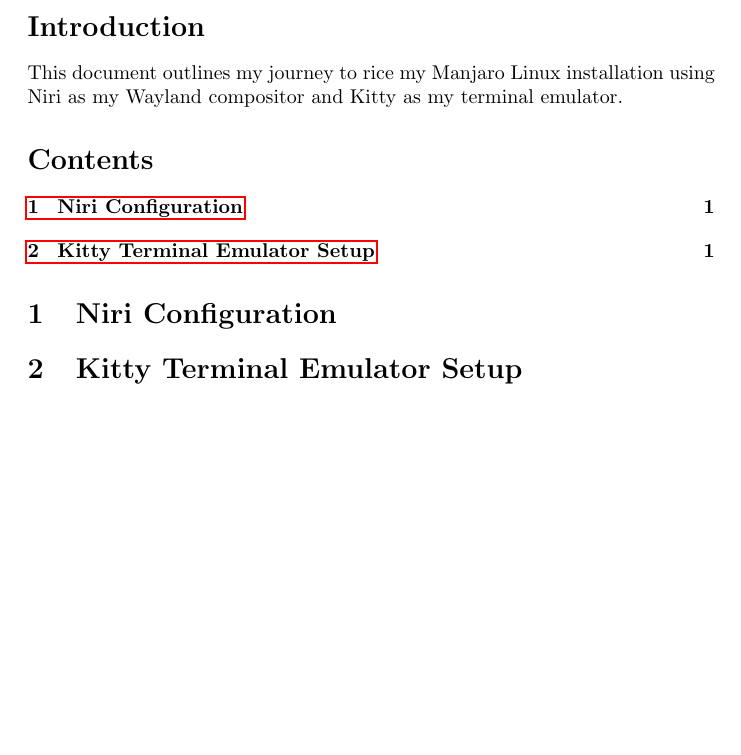
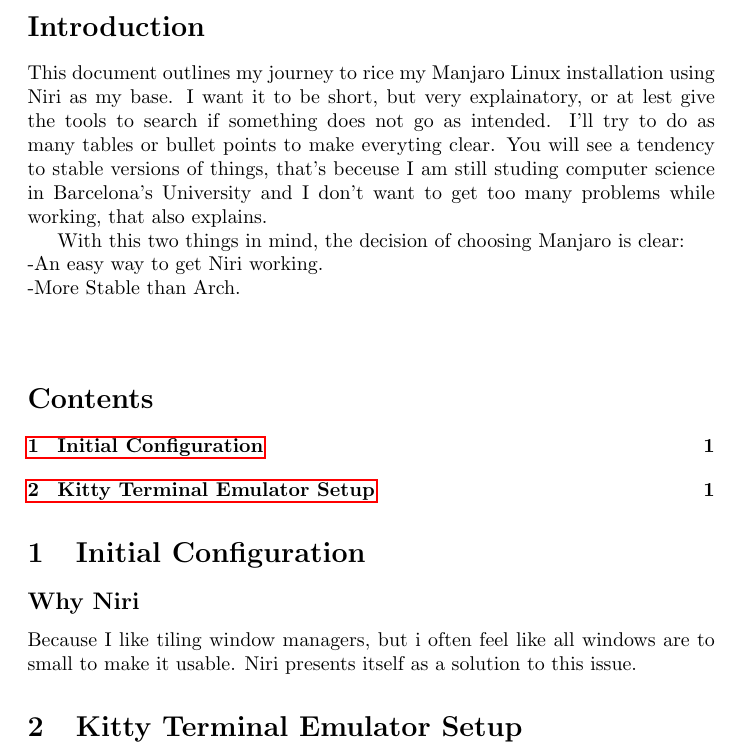
Before and after one commit to sudo-Itramplay/Manjaro-Ricing, a LaTeX document (Guide.tex): part of the page, cut so that both start at the same text, the shorter picture padded with empty space. Compiled offline with pdfLaTeX.

Commit message:
better introduction

```diff
--- a/Guide.tex
+++ b/Guide.tex
@@ -10,11 +10,26 @@
 \maketitle
 
 \section*{Introduction}
-This document outlines my journey to rice my Manjaro Linux installation using Niri as my Wayland compositor and Kitty as my terminal emulator.
+This document outlines my journey to rice my Manjaro Linux installation using Niri as my base.
+I want it to be short, but very explainatory, or at lest give the tools to search if something does not go as intended.
+I'll try to do as many tables or bullet points to make everyting clear.
+You will see a tendency to stable versions of things, that's beceuse I am still studing computer science in Barcelona's University
+and I don't want to get too many problems while working, that also explains.
+
+With this two things in mind, the decision of choosing Manjaro is clear: \\
+ -An easy way to get Niri working. \\
+ -More Stable than Arch. \\
+\\
 
 \tableofcontents
 
-\section{Niri Configuration}
+
+
+\section{Initial Configuration}
+
+\subsection*{Why Niri}
+Because I like tiling window managers, but i often feel like all windows are to small to make it usable.
+Niri presents itself as a solution to this issue.
 
 \section{Kitty Terminal Emulator Setup}
 
```
